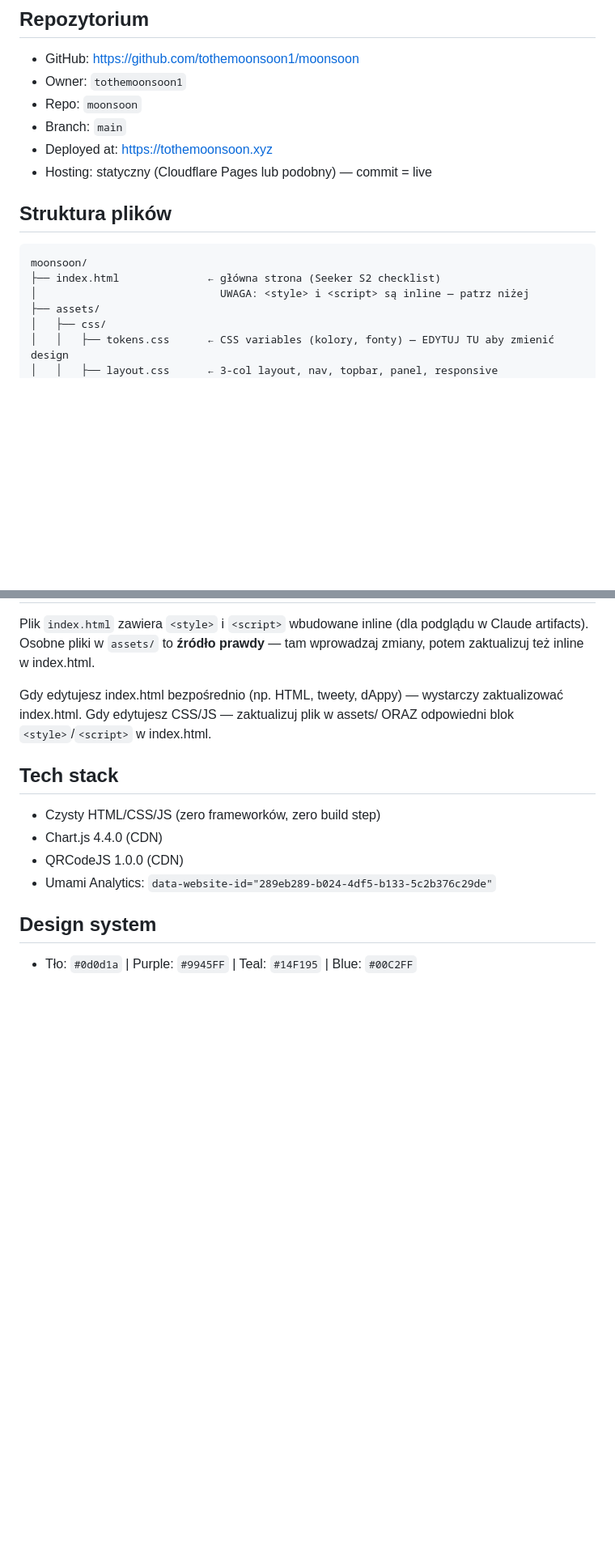
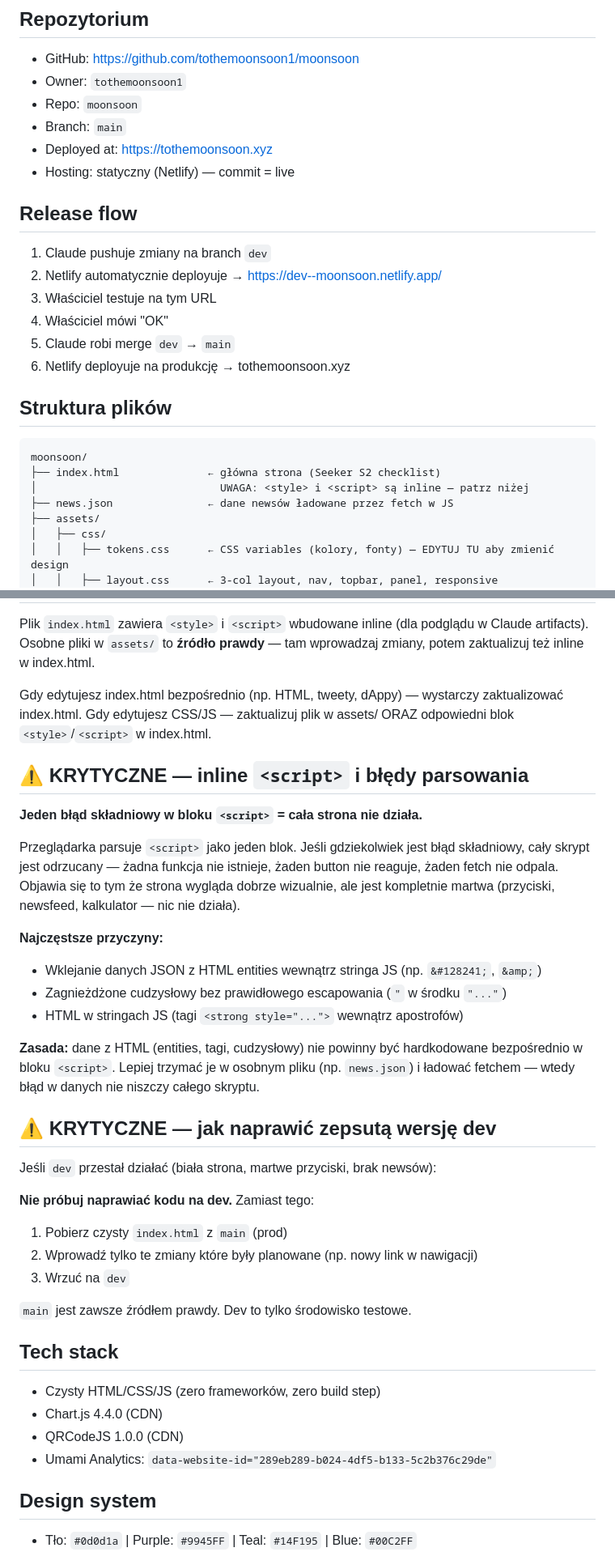
Before and after one commit to tothemoonsoon1/moonsoon, a Markdown page: CLAUDE.md, 2 parts joined by grey strips. Shown at 81% size. GitHub-like rendering; blank space fills up the shorter version.

Commit message:
docs: add dev workflow rules and inline script danger warning to CLAUDE.md

````diff
--- a/CLAUDE.md
+++ b/CLAUDE.md
@@ -19,13 +19,22 @@
 - Repo: `moonsoon`
 - Branch: `main`
 - Deployed at: https://tothemoonsoon.xyz
-- Hosting: statyczny (Cloudflare Pages lub podobny) — commit = live
+- Hosting: statyczny (Netlify) — commit = live
+
+## Release flow
+1. Claude pushuje zmiany na branch `dev`
+2. Netlify automatycznie deployuje → https://dev--moonsoon.netlify.app/
+3. Właściciel testuje na tym URL
+4. Właściciel mówi "OK"
+5. Claude robi merge `dev` → `main`
+6. Netlify deployuje na produkcję → tothemoonsoon.xyz
 
 ## Struktura plików
 ```
 moonsoon/
 ├── index.html              ← główna strona (Seeker S2 checklist)
 │                             UWAGA: <style> i <script> są inline — patrz niżej
+├── news.json               ← dane newsów ładowane przez fetch w JS
 ├── assets/
 │   ├── css/
 │   │   ├── tokens.css      ← CSS variables (kolory, fonty) — EDYTUJ TU aby zmienić design
@@ -48,6 +57,35 @@ Osobne pliki w `assets/` to **źródło prawdy** — tam wprowadzaj zmiany, pote
 Gdy edytujesz index.html bezpośrednio (np. HTML, tweety, dAppy) — wystarczy zaktualizować index.html.
 Gdy edytujesz CSS/JS — zaktualizuj plik w assets/ ORAZ odpowiedni blok `<style>`/`<script>` w index.html.
 
+## ⚠️ KRYTYCZNE — inline `<script>` i błędy parsowania
+
+**Jeden błąd składniowy w bloku `<script>` = cała strona nie działa.**
+
+Przeglądarka parsuje `<script>` jako jeden blok. Jeśli gdziekolwiek jest błąd składniowy,
+cały skrypt jest odrzucany — żadna funkcja nie istnieje, żaden button nie reaguje,
+żaden fetch nie odpala. Objawia się to tym że strona wygląda dobrze wizualnie,
+ale jest kompletnie martwa (przyciski, newsfeed, kalkulator — nic nie działa).
+
+**Najczęstsze przyczyny:**
+- Wklejanie danych JSON z HTML entities wewnątrz stringa JS (np. `&#128241;`, `&amp;`)
+- Zagnieżdżone cudzysłowy bez prawidłowego escapowania (`"` w środku `"..."`)
+- HTML w stringach JS (tagi `<strong style="...">` wewnątrz apostrofów)
+
+**Zasada:** dane z HTML (entities, tagi, cudzysłowy) nie powinny być hardkodowane
+bezpośrednio w bloku `<script>`. Lepiej trzymać je w osobnym pliku (np. `news.json`)
+i ładować fetchem — wtedy błąd w danych nie niszczy całego skryptu.
+
+## ⚠️ KRYTYCZNE — jak naprawić zepsutą wersję dev
+
+Jeśli `dev` przestał działać (biała strona, martwe przyciski, brak newsów):
+
+**Nie próbuj naprawiać kodu na dev.** Zamiast tego:
+1. Pobierz czysty `index.html` z `main` (prod)
+2. Wprowadź tylko te zmiany które były planowane (np. nowy link w nawigacji)
+3. Wrzuć na `dev`
+
+`main` jest zawsze źródłem prawdy. Dev to tylko środowisko testowe.
+
 ## Tech stack
 - Czysty HTML/CSS/JS (zero frameworków, zero build step)
 - Chart.js 4.4.0 (CDN)
````
Also changed, not shown: other parts of CLAUDE.md (+1 -0 lines).
